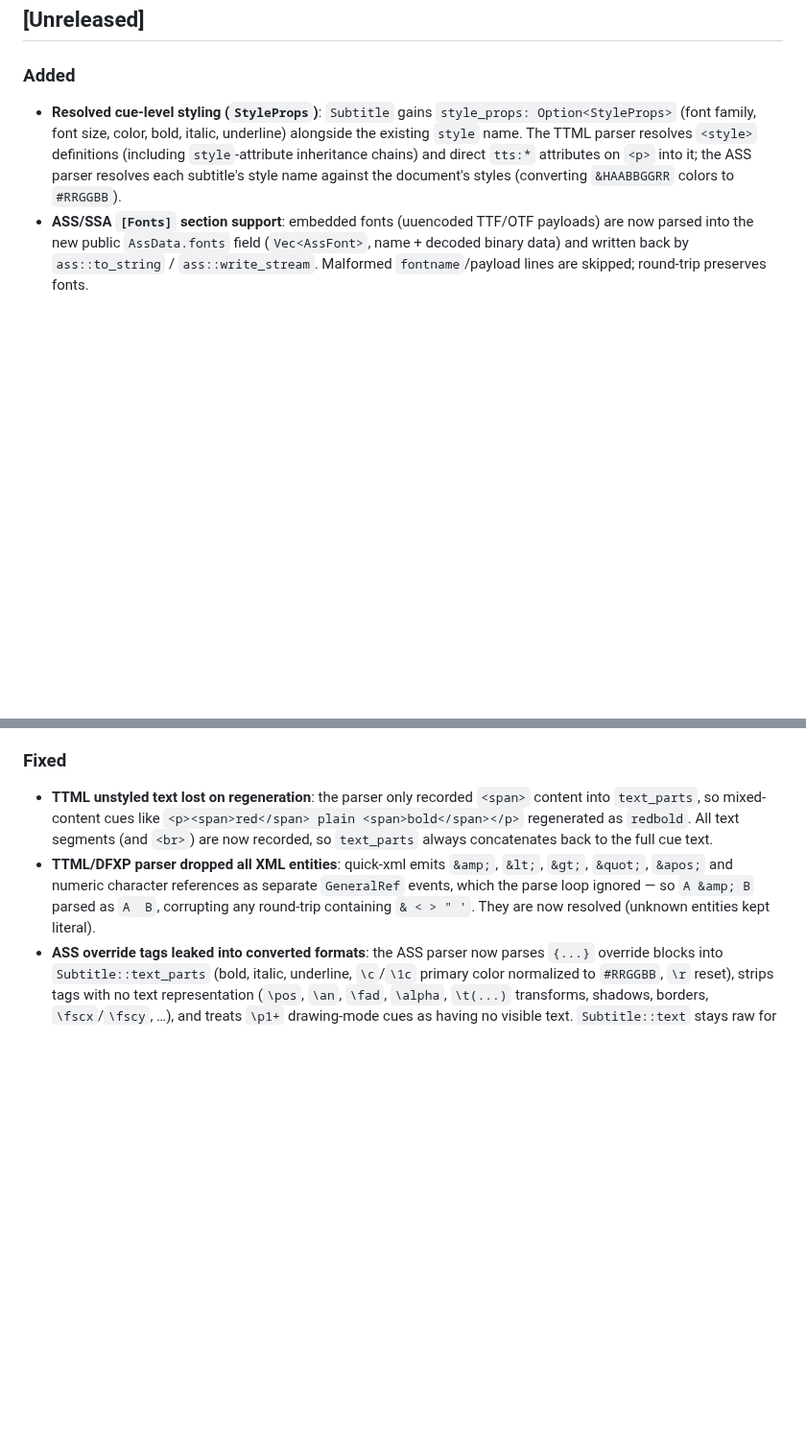
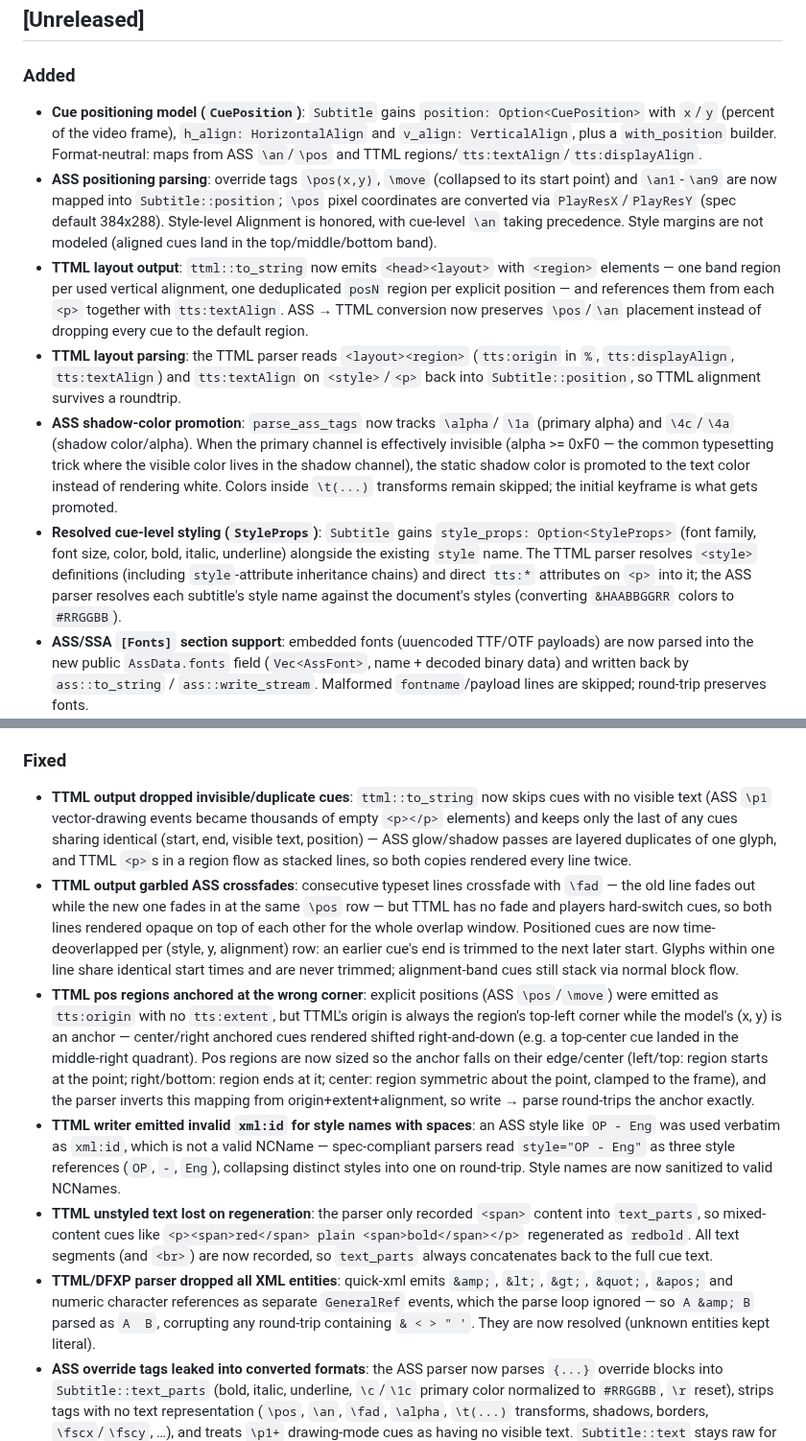
Before and after one commit to subtitle-rs/subtitler, a Markdown page: CHANGELOG.md, 2 parts joined by grey strips. Shown at 96% size. Drawn GitHub-style; blank space fills up the shorter version.

Commit message:
docs(changelog): cue positioning entries under Unreleased

```diff
--- a/CHANGELOG.md
+++ b/CHANGELOG.md
@@ -8,6 +8,34 @@ adheres to [Semantic Versioning](https://semver.org/).
 
 ### Added
 
+- **Cue positioning model (`CuePosition`)**: `Subtitle` gains
+  `position: Option<CuePosition>` with `x`/`y` (percent of the video frame),
+  `h_align: HorizontalAlign` and `v_align: VerticalAlign`, plus a
+  `with_position` builder. Format-neutral: maps from ASS `\an`/`\pos` and
+  TTML regions/`tts:textAlign`/`tts:displayAlign`.
+- **ASS positioning parsing**: override tags `\pos(x,y)`, `\move` (collapsed
+  to its start point) and `\an1`-`\an9` are now mapped into
+  `Subtitle::position`; `\pos` pixel coordinates are converted via
+  `PlayResX`/`PlayResY` (spec default 384x288). Style-level Alignment is
+  honored, with cue-level `\an` taking precedence. Style margins are not
+  modeled (aligned cues land in the top/middle/bottom band).
+- **TTML layout output**: `ttml::to_string` now emits `<head><layout>` with
+  `<region>` elements — one band region per used vertical alignment, one
+  deduplicated `posN` region per explicit position — and references them
+  from each `<p>` together with `tts:textAlign`. ASS → TTML conversion now
+  preserves `\pos`/`\an` placement instead of dropping every cue to the
+  default region.
+- **TTML layout parsing**: the TTML parser reads `<layout><region>`
+  (`tts:origin` in `%`, `tts:displayAlign`, `tts:textAlign`) and
+  `tts:textAlign` on `<style>`/`<p>` back into `Subtitle::position`, so
+  TTML alignment survives a roundtrip.
+- **ASS shadow-color promotion**: `parse_ass_tags` now tracks `\alpha`/
+  `\1a` (primary alpha) and `\4c`/`\4a` (shadow color/alpha). When the
+  primary channel is effectively invisible (alpha >= 0xF0 — the common
+  typesetting trick where the visible color lives in the shadow channel),
+  the static shadow color is promoted to the text color instead of
+  rendering white. Colors inside `\t(...)` transforms remain skipped; the
+  initial keyframe is what gets promoted.
 - **Resolved cue-level styling (`StyleProps`)**: `Subtitle` gains
   `style_props: Option<StyleProps>` (font family, font size, color, bold,
   italic, underline) alongside the existing `style` name. The TTML parser
@@ -35,6 +63,36 @@ adheres to [Semantic Versioning](https://semver.org/).
 
 ### Fixed
 
+- **TTML output dropped invisible/duplicate cues**: `ttml::to_string` now
+  skips cues with no visible text (ASS `\p1` vector-drawing events became
+  thousands of empty `<p></p>` elements) and keeps only the last of any
+  cues sharing identical (start, end, visible text, position) — ASS
+  glow/shadow passes are layered duplicates of one glyph, and TTML `<p>`s
+  in a region flow as stacked lines, so both copies rendered every line
+  twice.
+- **TTML output garbled ASS crossfades**: consecutive typeset lines
+  crossfade with `\fad` — the old line fades out while the new one fades
+  in at the same `\pos` row — but TTML has no fade and players hard-switch
+  cues, so both lines rendered opaque on top of each other for the whole
+  overlap window. Positioned cues are now time-deoverlapped per (style, y,
+  alignment) row: an earlier cue's end is trimmed to the next later start.
+  Glyphs within one line share identical start times and are never
+  trimmed; alignment-band cues still stack via normal block flow.
+- **TTML pos regions anchored at the wrong corner**: explicit positions
+  (ASS `\pos`/`\move`) were emitted as `tts:origin` with no `tts:extent`,
+  but TTML's origin is always the region's top-left corner while the model's
+  (x, y) is an anchor — center/right anchored cues rendered shifted
+  right-and-down (e.g. a top-center cue landed in the middle-right
+  quadrant). Pos regions are now sized so the anchor falls on their
+  edge/center (left/top: region starts at the point; right/bottom: region
+  ends at it; center: region symmetric about the point, clamped to the
+  frame), and the parser inverts this mapping from origin+extent+alignment,
+  so write → parse round-trips the anchor exactly.
+- **TTML writer emitted invalid `xml:id` for style names with spaces**: an
+  ASS style like `OP - Eng` was used verbatim as `xml:id`, which is not a
+  valid NCName — spec-compliant parsers read `style="OP - Eng"` as three
+  style references (`OP`, `-`, `Eng`), collapsing distinct styles into one
+  on round-trip. Style names are now sanitized to valid NCNames.
 - **TTML unstyled text lost on regeneration**: the parser only recorded
   `<span>` content into `text_parts`, so mixed-content cues like
   `<p><span>red</span> plain <span>bold</span></p>` regenerated as
```
